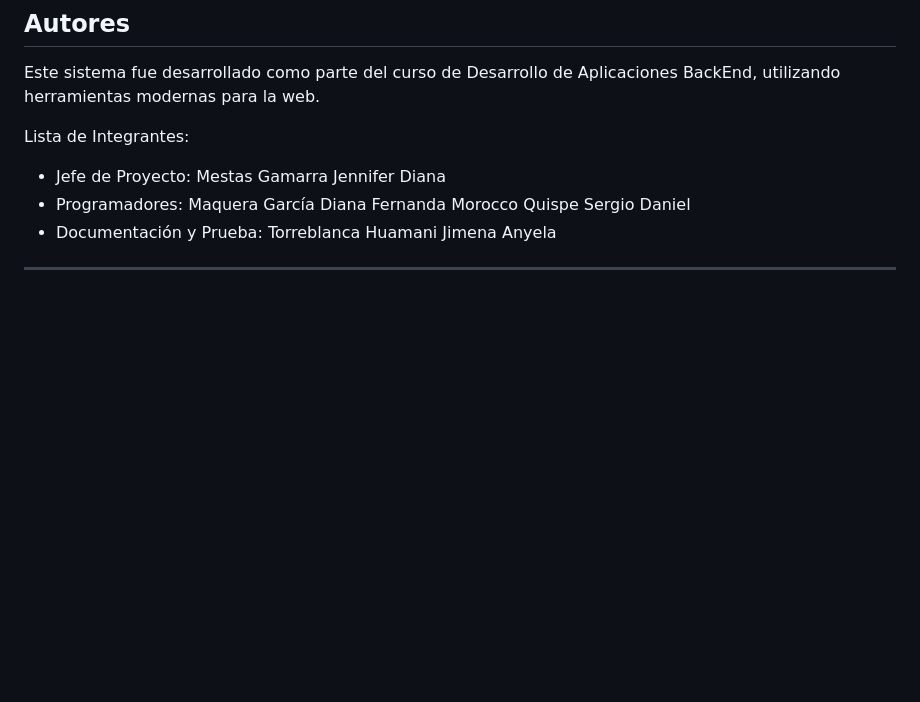
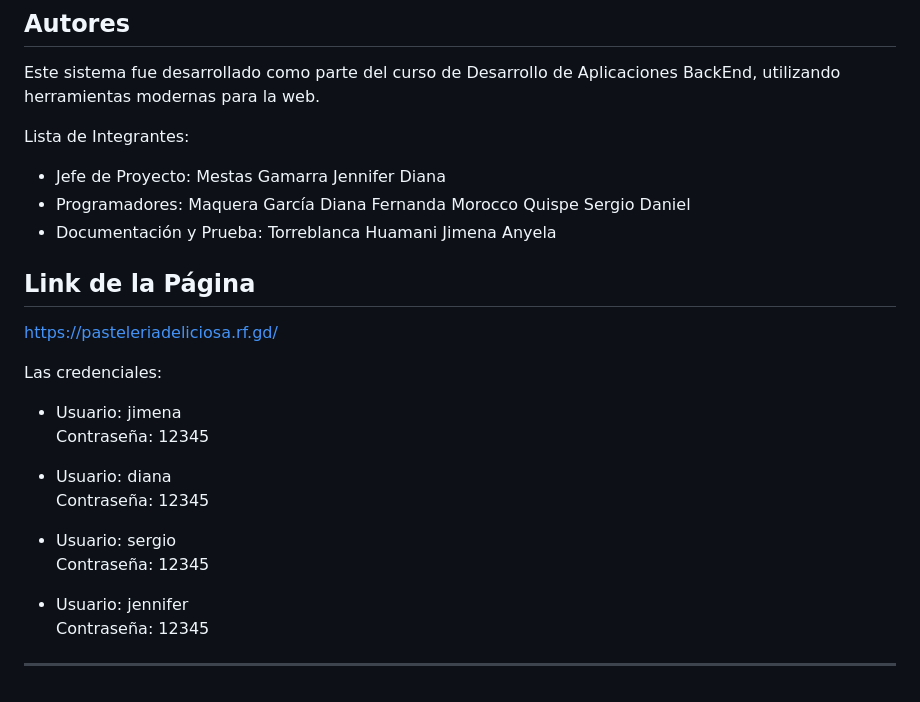
Before and after one commit to jmestasg/SistemaGestionVentasPasteleria, a Markdown page: README.md, the part around the change. GitHub-like rendering; blank space fills up the shorter version.

```diff
--- a/README.md
+++ b/README.md
@@ -177,4 +177,22 @@ Lista de Integrantes:
 - Documentación y Prueba:
  Torreblanca Huamani Jimena Anyela
 
+## Link de la Página
+
+https://pasteleriadeliciosa.rf.gd/
+
+Las credenciales:
+
+- Usuario: jimena
+Contraseña: 12345
+
+- Usuario: diana
+Contraseña: 12345
+
+- Usuario: sergio
+Contraseña: 12345
+
+- Usuario: jennifer
+Contraseña: 12345
+
 ---
```
